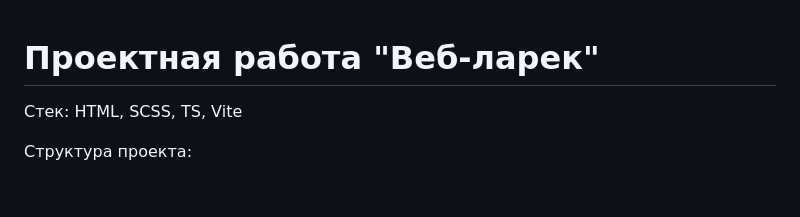
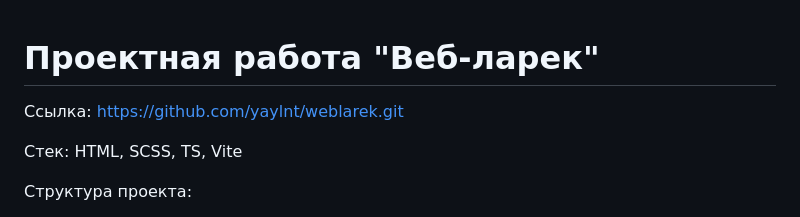
Before and after one commit to yaylnt/weblarek, a Markdown page: README.md, the part around the change. GitHub-like rendering; blank space fills up the shorter version.

Commit message:
добавлена ссылка на репозиторий

```diff
--- a/README.md
+++ b/README.md
@@ -1,4 +1,6 @@
 # Проектная работа "Веб-ларек"
+
+Ссылка: https://github.com/yaylnt/weblarek.git
 
 Стек: HTML, SCSS, TS, Vite
 
```
